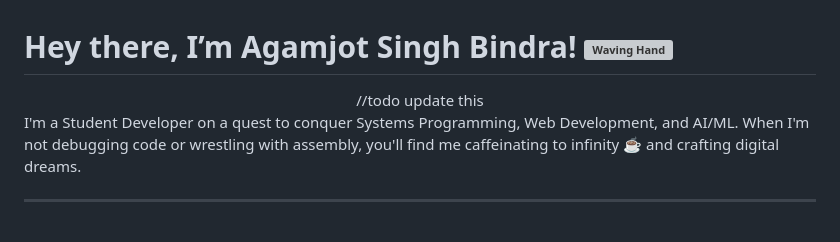
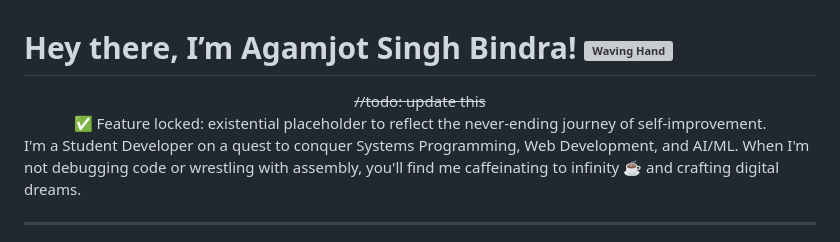
Before and after one commit to BindraAgamjot256/BindraAgamjot256, a Markdown page: README.md, the part around the change. GitHub-like rendering; grey boxes are pictures that could not be loaded.

```diff
--- a/README.md
+++ b/README.md
@@ -1,8 +1,11 @@
 # Hey there, I’m Agamjot Singh Bindra!  <img src="https://media.giphy.com/media/hvRJCLFzcasrR4ia7z/giphy.gif" width="30" alt="Waving Hand">
 
 <div align="center">
-  //todo update this
+  <s>//todo: update this</s>
+  <br>
+  ✅ Feature locked: existential placeholder to reflect the never-ending journey of self-improvement.
 </div>
+
 
 I'm a Student Developer on a quest to conquer Systems Programming, Web Development, and AI/ML. When I'm not debugging code or wrestling with assembly, you'll find me caffeinating to infinity ☕️ and crafting digital dreams.
 
```
